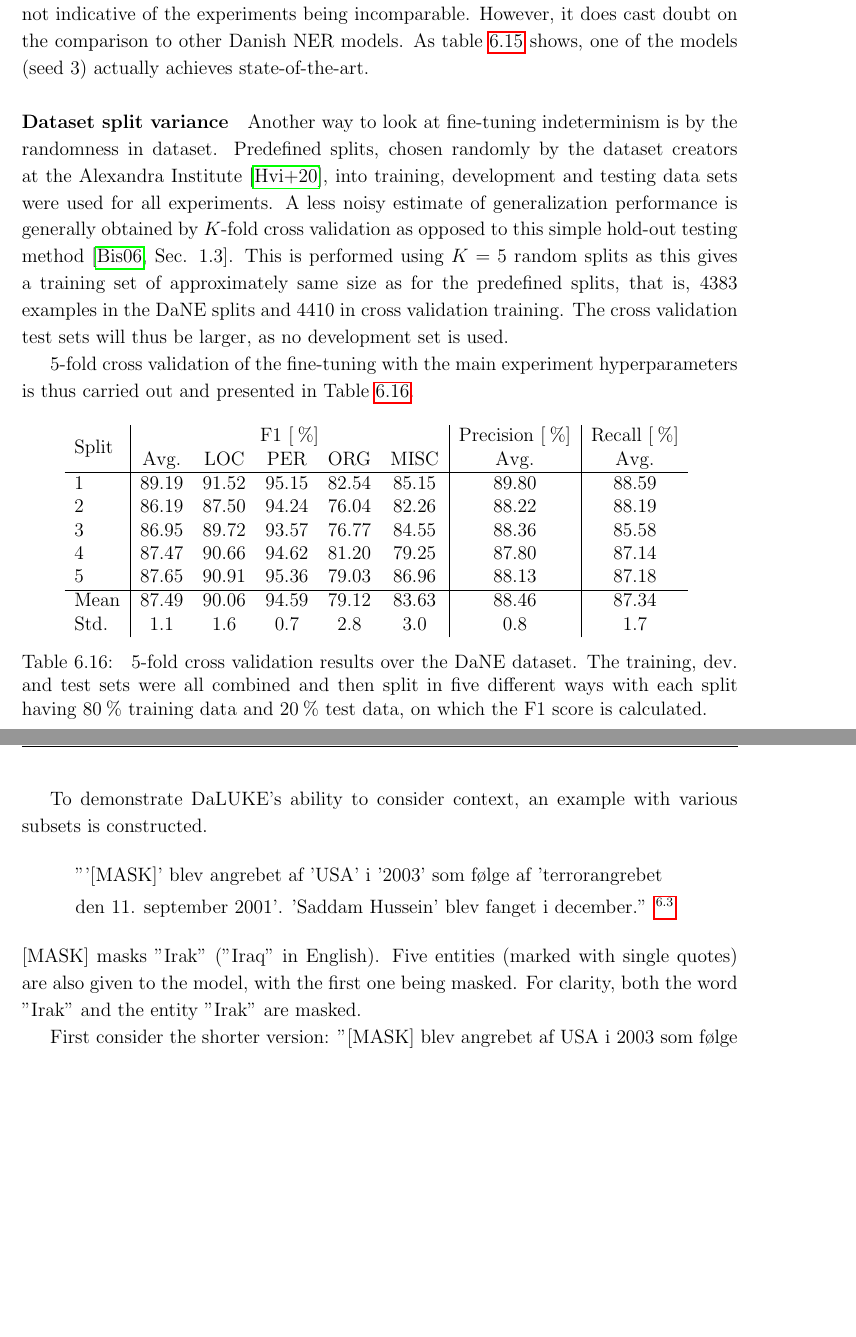
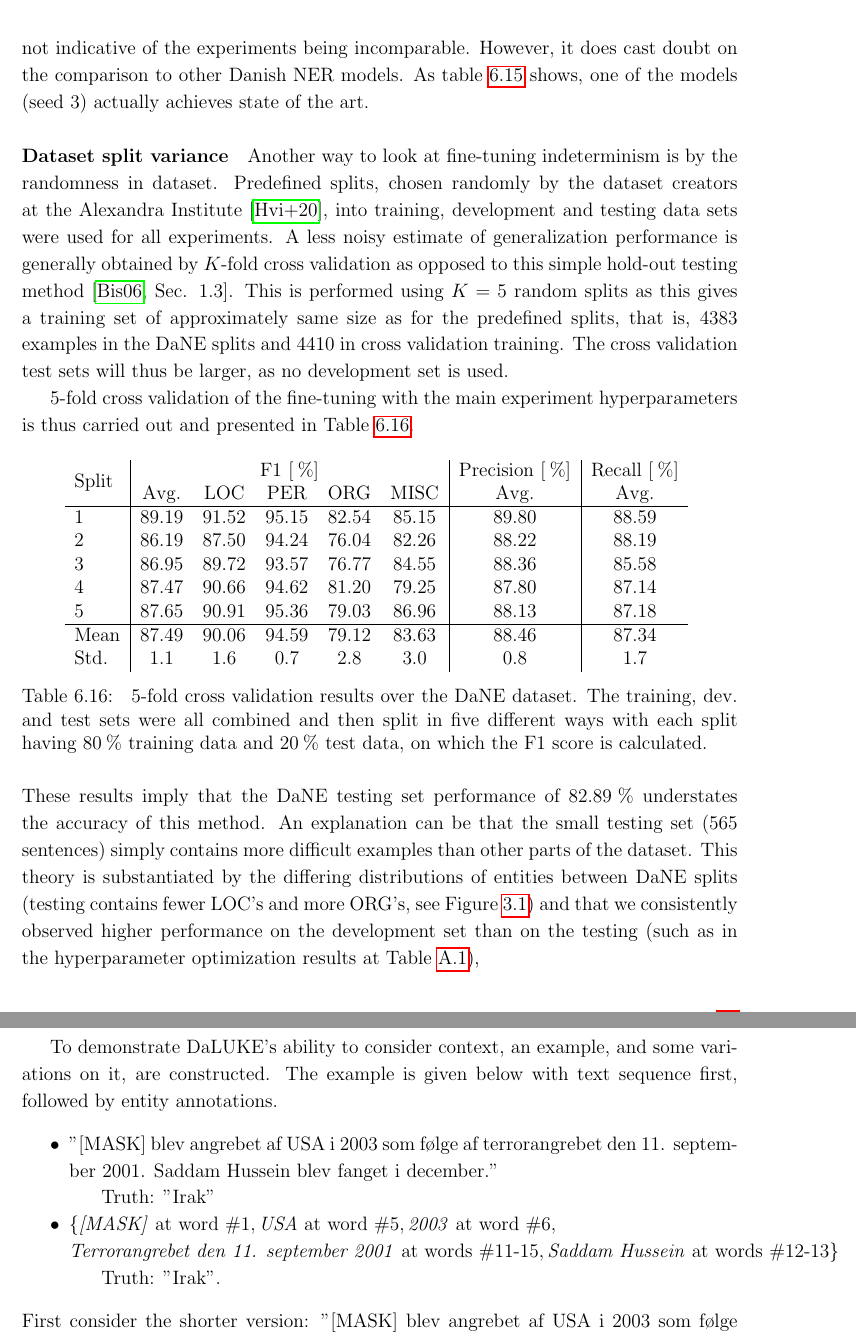
Before and after one commit to peleiden/bug-free-guacamole, a LaTeX thesis (main.tex, which reads sections/discussion.tex): two parts of pages 58 and 61 of 89 before the commit and two parts of pages 58 and 61 of 90 after it, joined at a grey line, cut so that both start at the same text, the shorter picture padded with empty space. Compiled offline with pdfLaTeX.

Commit message:
Jeg vil godt pushe

```diff
--- a/sections/discussion.tex
+++ b/sections/discussion.tex
@@ -579,7 +577,7 @@ Unfortunately, the standard deviation is rather large compared to the margins be
 For reference, seed 1 was used for all experiments bar this one.
 As the seed was fixed for all experiments, the large inter-seed variance is likely not indicative of the experiments being incomparable.
 However, it does cast doubt on the comparison to other Danish NER models.
-As table \ref{tab:seeds} shows, one of the models (seed 3) actually achieves state-of-the-art.
+As table \ref{tab:seeds} shows, one of the models (seed 3) actually achieves state of the art.
 
 \paragraph{Dataset split variance}
 Another way to look at fine-tuning indeterminism is by the randomness in dataset.
@@ -664,11 +662,13 @@ The cross validation test sets will thus be larger, as no development set is use
     }
     \label{tab:cross}
 \end{table}\noindent
+These results imply that the DaNE testing set performance of 82.89\pro\ understates the accuracy of this method.
+An explanation can be that the small testing set (565 sentences) simply contains more difficult examples than other parts of the dataset.
+This theory is substantiated by the differing distributions of entities between DaNE splits (testing contains fewer LOC's and more ORG's, see Figure~\ref{fig:dadatadist}) and that we consistently observed higher performance on the development set than on the testing (such as in the hyperparameter optimization results at Table~\ref{tab:hyperres}),
+
 It must be noted that we cannot claim to present an unbiased estimate of the generalization performance, even on datasets following the same distribution, as the main experiment hyperparameters, that were also used here, were chosen based on performance on much of the data.
 \paragraph{Dataset generalization ability}
-\begin{enumerate}
-    \item Diskutér hovedresultatets genereraliseringsevne først
-\end{enumerate}
+It was noted with the results that DaLUKE seems to generalize well to the two other Danish NER datasets
 To add detail to the ability to generalize across these three datasets, DaLUKE is also fine-tuned for the two other datasets and the results for each model is reported across datasets at Table~\ref{tab:datasets}.
 % 2021-06-17 09:18:23.044    INFO                      precision    recall  f1-score   support
 
@@ -825,20 +832,22 @@ Two fine-tuning experiments are performed by altering this entity feature approa
     \item I pap udskære
 \end{enumerate}
 
-To demonstrate DaLUKE's ability to consider context, an example with various subsets is constructed.
-\begin{align*}
-    &\text{
-    '''[MASK]' blev angrebet af 'USA' i '2003' som følge af 'terrorangrebet
-    }\\
-    &\text{
-         den 11. september 2001'. 'Saddam Hussein' blev fanget i december.''
-    }\footnote{
-    In English, it reads "[MASK] war attacked by the US in 2003 following the terrorist attack of September 11, 2001. Saddam Hussein was captured in December."}
-\end{align*}
-[MASK] masks "Irak" ("Iraq" in English).
-Five entities (marked with single quotes) are also given to the model, with the first one being masked.
-For clarity, both the word "Irak" and the entity "Irak" are masked.
-
+To demonstrate DaLUKE's ability to consider context, an example, and some variations on it, are constructed.
+The example is given below with text sequence first, followed by entity annotations.
+\begin{itemize}
+    \item ''[MASK] blev angrebet af USA i 2003 som følge af terrorangrebet den 11. september 2001. Saddam Hussein blev fanget i december.''
+        \subitem Truth: ''Irak''
+    \item $\{
+            \text{\emph{[MASK]} at word \#1},
+            \text{\emph{USA} at word \#5},
+            \text{\emph{2003} at word \#6},
+        $\\
+        $
+            \text{\emph{Terrorangrebet den 11. september 2001} at words \#11-15},
+            \text{\emph{Saddam Hussein} at words \#12-13}
+        \}$
+        \subitem Truth: ''Irak''.
+\end{itemize}
 First consider the shorter version: "[MASK] blev angrebet af USA i 2003 som følge af terrorangrebet d. 11. september 2001."
 Given this text piece, DaLUKE predicts "afghanistan"\footnote{Model predictions are lower-cased, as the da-BERT tokenizer is lower-cased.} with a certainty of 15.95\pro.
 While certainly a reasonable guess, it is incorrect, as Afghanistan was attacked in 2001.
```
Also changed, not shown: sections/methods.tex (+1 -1 lines), sections/results.tex (+3 -0 lines), sections/theory.tex (+1 -0 lines), sections/discussion.tex (38 more changed lines).
